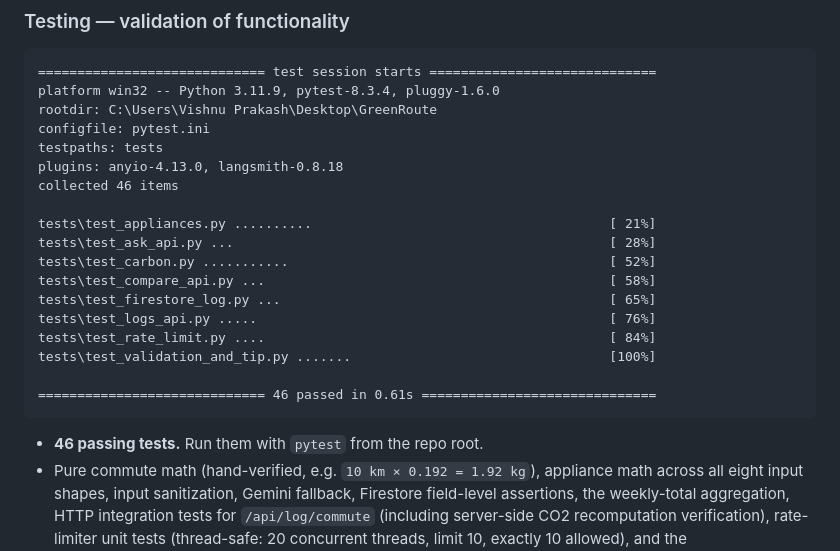
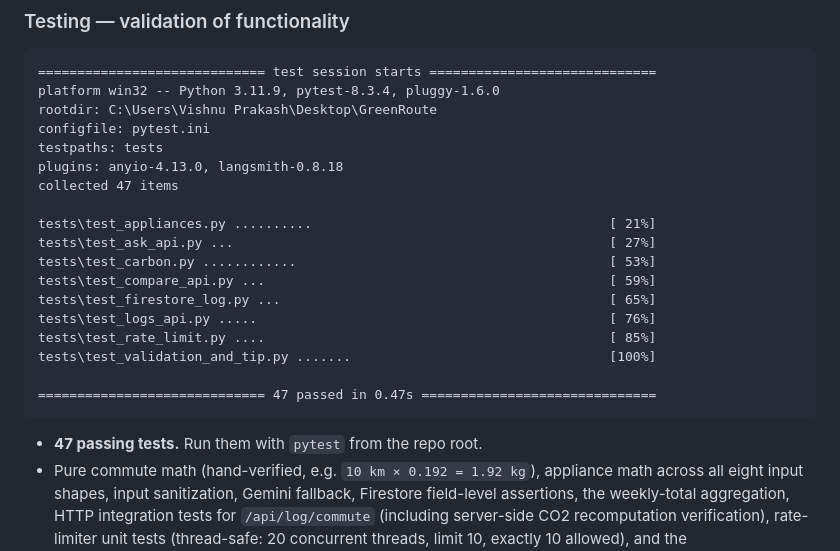
Before and after one commit to SrishtiRathi23/carbon_footprint, a Markdown page: README.md, the part around the change. Drawn GitHub-style.

Commit message:
docs: update test count to 47 in README

````diff
--- a/README.md
+++ b/README.md
@@ -160,21 +160,21 @@ rootdir: C:\Users\Vishnu Prakash\Desktop\GreenRoute
 configfile: pytest.ini
 testpaths: tests
 plugins: anyio-4.13.0, langsmith-0.8.18
-collected 46 items
+collected 47 items
 
 tests\test_appliances.py ..........                                      [ 21%]
-tests\test_ask_api.py ...                                                [ 28%]
-tests\test_carbon.py ...........                                         [ 52%]
-tests\test_compare_api.py ...                                            [ 58%]
+tests\test_ask_api.py ...                                                [ 27%]
+tests\test_carbon.py ............                                        [ 53%]
+tests\test_compare_api.py ...                                            [ 59%]
 tests\test_firestore_log.py ...                                          [ 65%]
 tests\test_logs_api.py .....                                             [ 76%]
-tests\test_rate_limit.py ....                                            [ 84%]
+tests\test_rate_limit.py ....                                            [ 85%]
 tests\test_validation_and_tip.py .......                                 [100%]
 
-============================= 46 passed in 0.61s ==============================
+============================= 47 passed in 0.47s ==============================
 ```
 
-- **46 passing tests.** Run them with `pytest` from the repo root.
+- **47 passing tests.** Run them with `pytest` from the repo root.
 - Pure commute math (hand-verified, e.g. `10 km × 0.192 = 1.92 kg`), appliance
   math across all eight input shapes, input sanitization, Gemini fallback,
   Firestore field-level assertions, the weekly-total aggregation,
````
